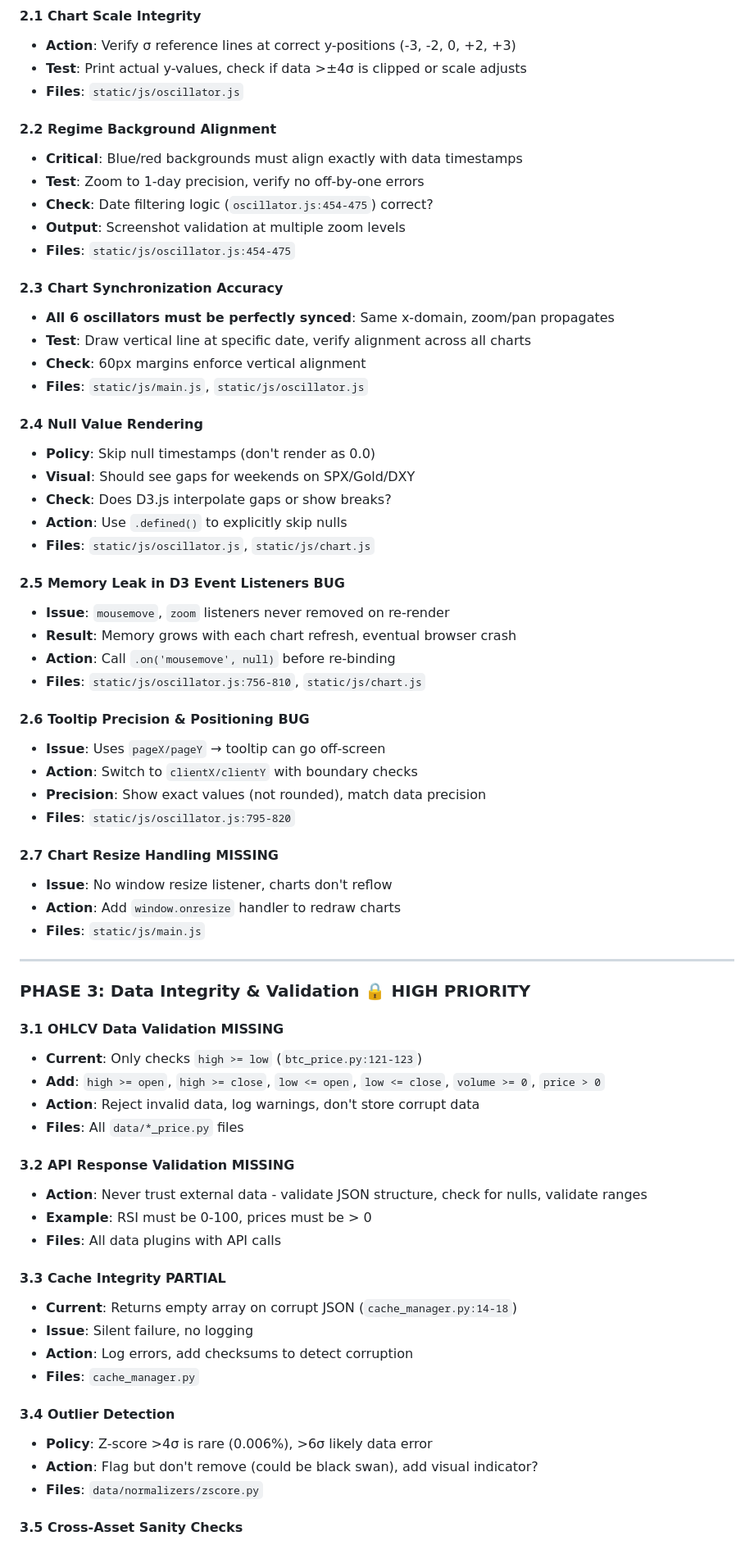
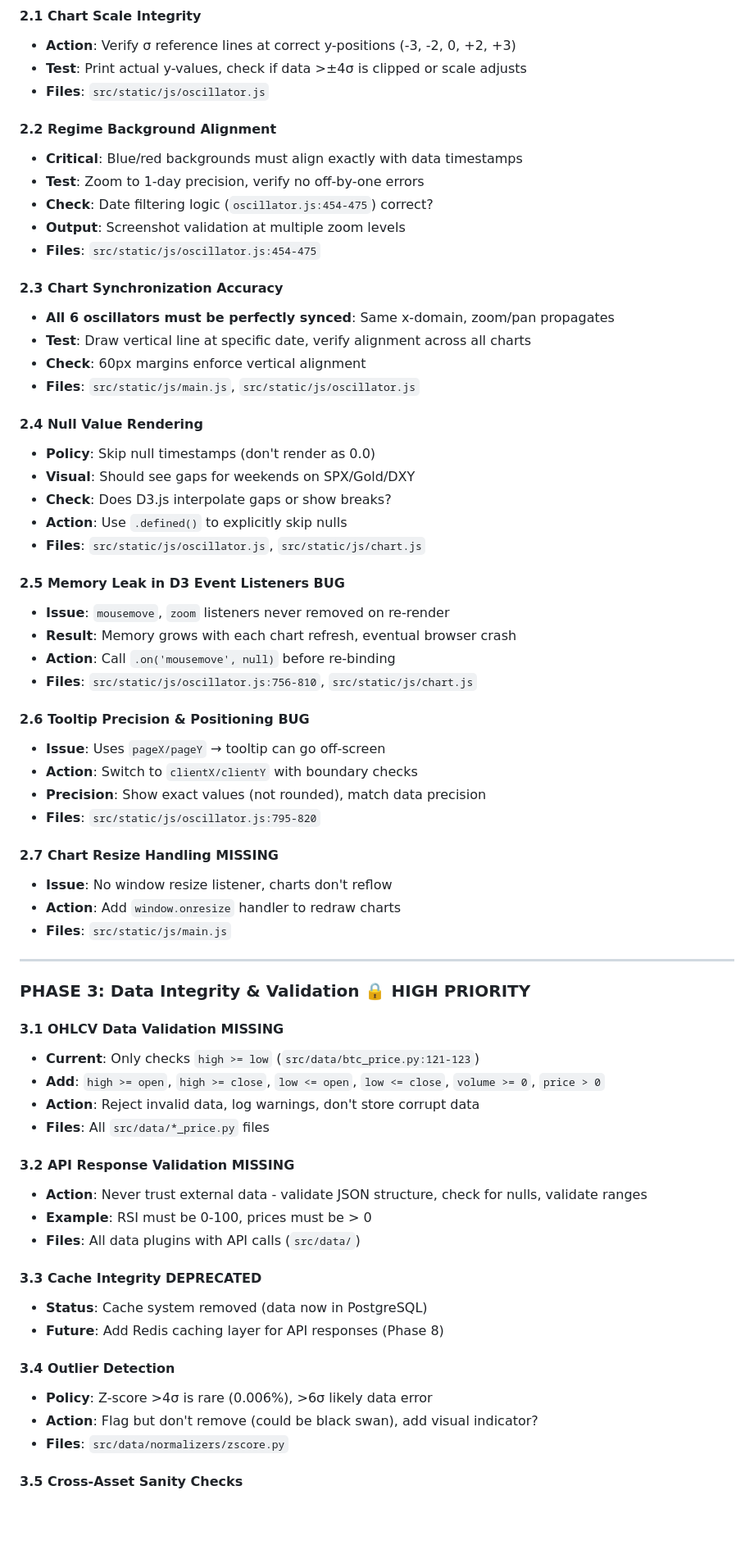
Before and after one commit to kalyar197/kdash, a Markdown page: docs/CLAUDE.md, the part around one of its changes. Shown at 82% size. Rendered like a GitHub page; blank space fills up the shorter version.

```diff
--- a/docs/CLAUDE.md
+++ b/docs/CLAUDE.md
@@ -396,70 +424,68 @@ python scripts/tradingview_daily_update.py --symbols 5 --days 3
 #### 2.1 Chart Scale Integrity
 - **Action**: Verify σ reference lines at correct y-positions (-3, -2, 0, +2, +3)
 - **Test**: Print actual y-values, check if data >±4σ is clipped or scale adjusts
-- **Files**: `static/js/oscillator.js`
+- **Files**: `src/static/js/oscillator.js`
 
 #### 2.2 Regime Background Alignment
 - **Critical**: Blue/red backgrounds must align exactly with data timestamps
 - **Test**: Zoom to 1-day precision, verify no off-by-one errors
 - **Check**: Date filtering logic (`oscillator.js:454-475`) correct?
 - **Output**: Screenshot validation at multiple zoom levels
-- **Files**: `static/js/oscillator.js:454-475`
+- **Files**: `src/static/js/oscillator.js:454-475`
 
 #### 2.3 Chart Synchronization Accuracy
 - **All 6 oscillators must be perfectly synced**: Same x-domain, zoom/pan propagates
 - **Test**: Draw vertical line at specific date, verify alignment across all charts
 - **Check**: 60px margins enforce vertical alignment
-- **Files**: `static/js/main.js`, `static/js/oscillator.js`
+- **Files**: `src/static/js/main.js`, `src/static/js/oscillator.js`
 
 #### 2.4 Null Value Rendering
 - **Policy**: Skip null timestamps (don't render as 0.0)
 - **Visual**: Should see gaps for weekends on SPX/Gold/DXY
 - **Check**: Does D3.js interpolate gaps or show breaks?
 - **Action**: Use `.defined()` to explicitly skip nulls
-- **Files**: `static/js/oscillator.js`, `static/js/chart.js`
+- **Files**: `src/static/js/oscillator.js`, `src/static/js/chart.js`
 
 #### 2.5 Memory Leak in D3 Event Listeners **BUG**
 - **Issue**: `mousemove`, `zoom` listeners never removed on re-render
 - **Result**: Memory grows with each chart refresh, eventual browser crash
 - **Action**: Call `.on('mousemove', null)` before re-binding
-- **Files**: `static/js/oscillator.js:756-810`, `static/js/chart.js`
+- **Files**: `src/static/js/oscillator.js:756-810`, `src/static/js/chart.js`
 
 #### 2.6 Tooltip Precision & Positioning **BUG**
 - **Issue**: Uses `pageX/pageY` → tooltip can go off-screen
 - **Action**: Switch to `clientX/clientY` with boundary checks
 - **Precision**: Show exact values (not rounded), match data precision
-- **Files**: `static/js/oscillator.js:795-820`
+- **Files**: `src/static/js/oscillator.js:795-820`
 
 #### 2.7 Chart Resize Handling **MISSING**
 - **Issue**: No window resize listener, charts don't reflow
 - **Action**: Add `window.onresize` handler to redraw charts
-- **Files**: `static/js/main.js`
+- **Files**: `src/static/js/main.js`
 
 ---
 
 ### **PHASE 3: Data Integrity & Validation** 🔒 HIGH PRIORITY
 
 #### 3.1 OHLCV Data Validation **MISSING**
-- **Current**: Only checks `high >= low` (`btc_price.py:121-123`)
+- **Current**: Only checks `high >= low` (`src/data/btc_price.py:121-123`)
 - **Add**: `high >= open`, `high >= close`, `low <= open`, `low <= close`, `volume >= 0`, `price > 0`
 - **Action**: Reject invalid data, log warnings, don't store corrupt data
-- **Files**: All `data/*_price.py` files
+- **Files**: All `src/data/*_price.py` files
 
 #### 3.2 API Response Validation **MISSING**
 - **Action**: Never trust external data - validate JSON structure, check for nulls, validate ranges
 - **Example**: RSI must be 0-100, prices must be > 0
-- **Files**: All data plugins with API calls
+- **Files**: All data plugins with API calls (`src/data/`)
 
-#### 3.3 Cache Integrity **PARTIAL**
-- **Current**: Returns empty array on corrupt JSON (`cache_manager.py:14-18`)
-- **Issue**: Silent failure, no logging
-- **Action**: Log errors, add checksums to detect corruption
-- **Files**: `cache_manager.py`
+#### 3.3 Cache Integrity **DEPRECATED**
+- **Status**: Cache system removed (data now in PostgreSQL)
+- **Future**: Add Redis caching layer for API responses (Phase 8)
 
 #### 3.4 Outlier Detection
 - **Policy**: Z-score >4σ is rare (0.006%), >6σ likely data error
 - **Action**: Flag but don't remove (could be black swan), add visual indicator?
-- **Files**: `data/normalizers/zscore.py`
+- **Files**: `src/data/normalizers/zscore.py`
 
 #### 3.5 Cross-Asset Sanity Checks
 - **Action**: Validate correlations (BTC/ETH >0.8, Gold/SPX negative, DXY/BTC negative)
```
Also changed, not shown: other parts of docs/CLAUDE.md (+56 -28 lines).
